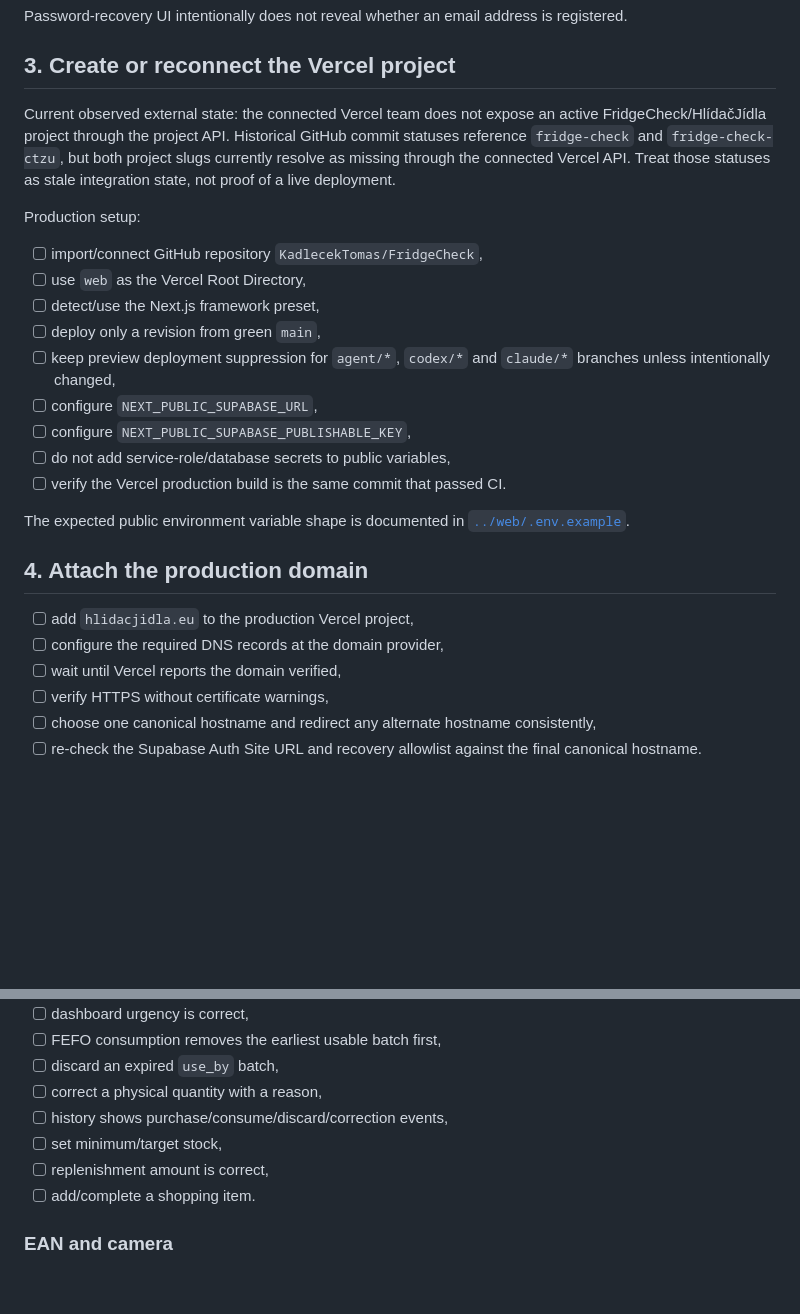
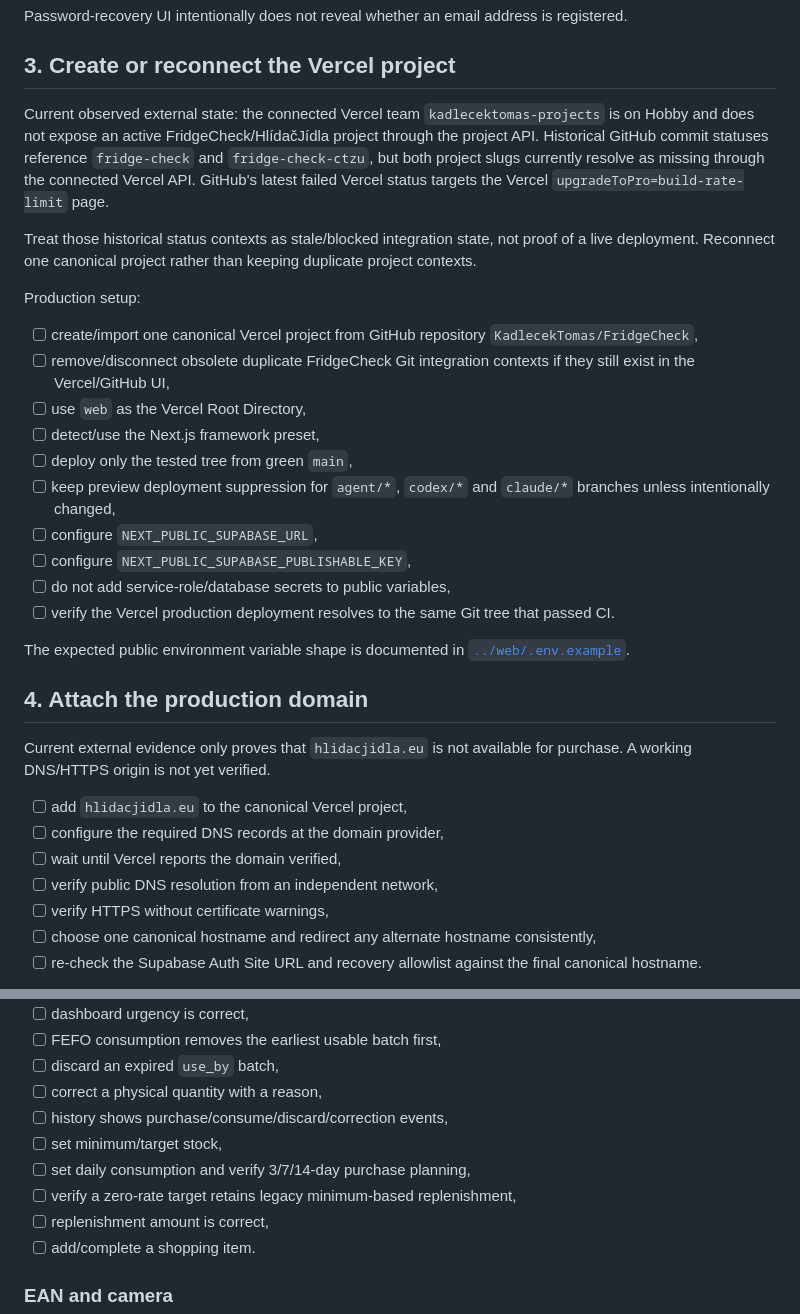
Before and after one commit to KadlecekTomas/FridgeCheck, a Markdown page: docs/RELEASE_CHECKLIST.md, 2 parts joined by grey strips. GitHub-like rendering; blank space fills up the shorter version.

```diff
--- a/docs/RELEASE_CHECKLIST.md
+++ b/docs/RELEASE_CHECKLIST.md
@@ -76,27 +113,33 @@ Password-recovery UI intentionally does not reveal whether an email address is r
 
 ## 3. Create or reconnect the Vercel project
 
-Current observed external state: the connected Vercel team does not expose an active FridgeCheck/HlídačJídla project through the project API. Historical GitHub commit statuses reference `fridge-check` and `fridge-check-ctzu`, but both project slugs currently resolve as missing through the connected Vercel API. Treat those statuses as stale integration state, not proof of a live deployment.
+Current observed external state: the connected Vercel team `kadlecektomas-projects` is on Hobby and does not expose an active FridgeCheck/HlídačJídla project through the project API. Historical GitHub commit statuses reference `fridge-check` and `fridge-check-ctzu`, but both project slugs currently resolve as missing through the connected Vercel API. GitHub's latest failed Vercel status targets the Vercel `upgradeToPro=build-rate-limit` page.
+
+Treat those historical status contexts as stale/blocked integration state, not proof of a live deployment. Reconnect one canonical project rather than keeping duplicate project contexts.
 
 Production setup:
 
-- [ ] import/connect GitHub repository `KadlecekTomas/FridgeCheck`,
+- [ ] create/import one canonical Vercel project from GitHub repository `KadlecekTomas/FridgeCheck`,
+- [ ] remove/disconnect obsolete duplicate FridgeCheck Git integration contexts if they still exist in the Vercel/GitHub UI,
 - [ ] use `web` as the Vercel Root Directory,
 - [ ] detect/use the Next.js framework preset,
-- [ ] deploy only a revision from green `main`,
+- [ ] deploy only the tested tree from green `main`,
 - [ ] keep preview deployment suppression for `agent/*`, `codex/*` and `claude/*` branches unless intentionally changed,
 - [ ] configure `NEXT_PUBLIC_SUPABASE_URL`,
 - [ ] configure `NEXT_PUBLIC_SUPABASE_PUBLISHABLE_KEY`,
 - [ ] do not add service-role/database secrets to public variables,
-- [ ] verify the Vercel production build is the same commit that passed CI.
+- [ ] verify the Vercel production deployment resolves to the same Git tree that passed CI.
 
 The expected public environment variable shape is documented in [`../web/.env.example`](../web/.env.example).
 
 ## 4. Attach the production domain
 
-- [ ] add `hlidacjidla.eu` to the production Vercel project,
+Current external evidence only proves that `hlidacjidla.eu` is not available for purchase. A working DNS/HTTPS origin is not yet verified.
+
+- [ ] add `hlidacjidla.eu` to the canonical Vercel project,
 - [ ] configure the required DNS records at the domain provider,
 - [ ] wait until Vercel reports the domain verified,
+- [ ] verify public DNS resolution from an independent network,
 - [ ] verify HTTPS without certificate warnings,
 - [ ] choose one canonical hostname and redirect any alternate hostname consistently,
 - [ ] re-check the Supabase Auth Site URL and recovery allowlist against the final canonical hostname.
@@ -132,6 +175,8 @@ Run these checks against the actual production origin with a new disposable user
 - [ ] correct a physical quantity with a reason,
 - [ ] history shows purchase/consume/discard/correction events,
 - [ ] set minimum/target stock,
+- [ ] set daily consumption and verify 3/7/14-day purchase planning,
+- [ ] verify a zero-rate target retains legacy minimum-based replenishment,
 - [ ] replenishment amount is correct,
 - [ ] add/complete a shopping item.
 
```
Also changed, not shown: other parts of docs/RELEASE_CHECKLIST.md (+65 -21 lines).
